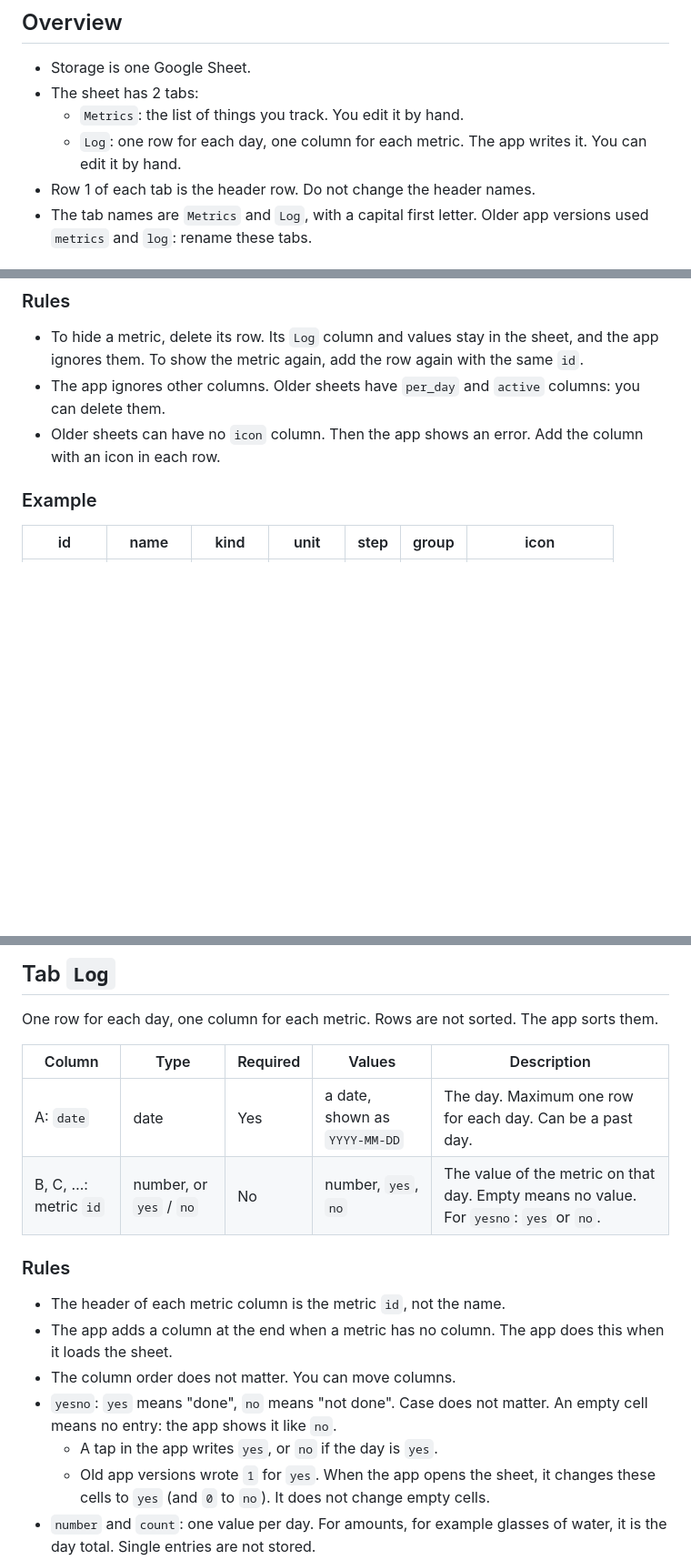
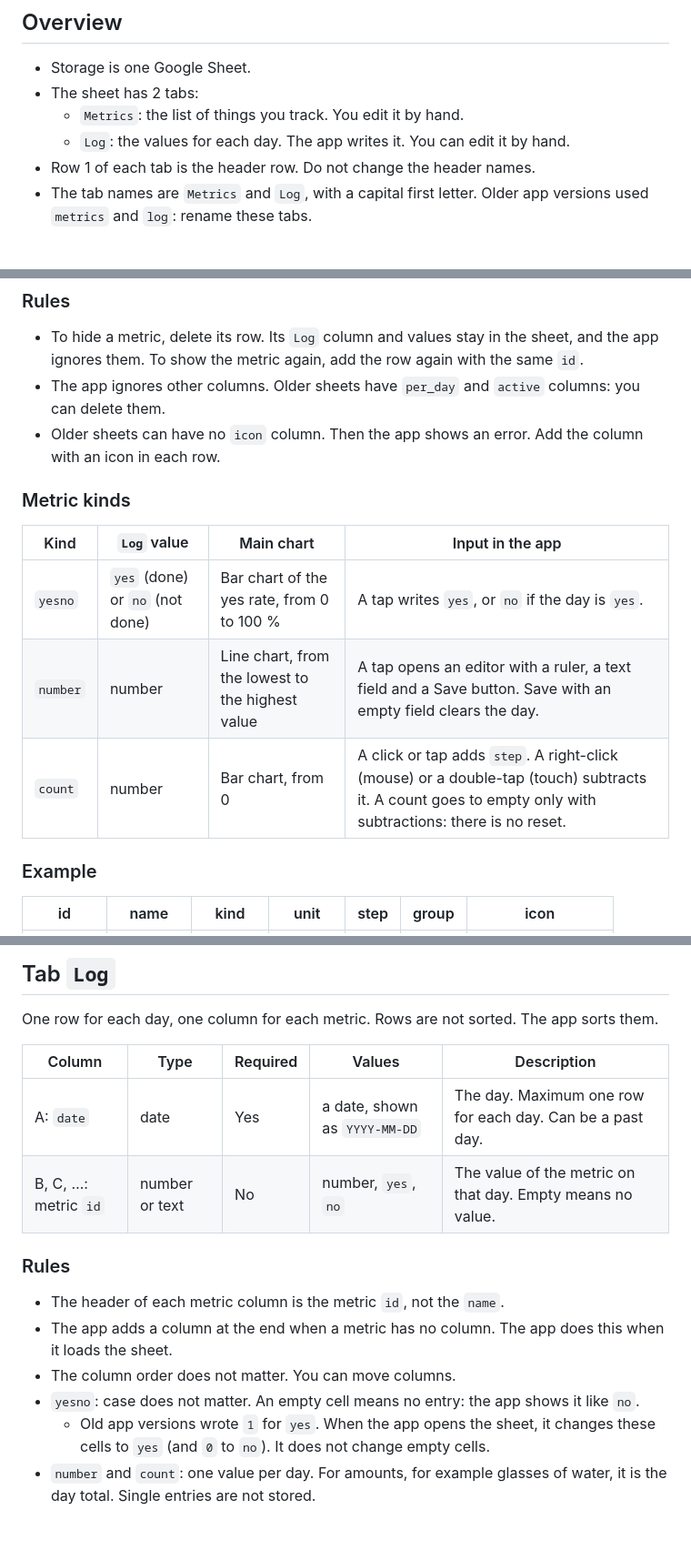
Before and after one commit to matheusmartin/trackula, a Markdown page: docs/data-model.md, 3 parts joined by grey strips. Shown at 91% size. Drawn GitHub-style; blank space fills up the shorter version.

Commit message:
docs(data-model): describe the metric kinds in one table
The kind behavior was in one long table cell and again in the Log rules.

Co-Authored-By: Claude Opus 5.5 <noreply@anthropic.com>
Claude-Session: https://claude.ai/code/session_01NxnaNxjEZZt2ATUuWEbeHs

```diff
--- a/docs/data-model.md
+++ b/docs/data-model.md
@@ -5,7 +5,7 @@
 - Storage is one Google Sheet.
 - The sheet has 2 tabs:
   - `Metrics`: the list of things you track. You edit it by hand.
-  - `Log`: one row for each day, one column for each metric. The app writes it. You can edit it by hand.
+  - `Log`: the values for each day. The app writes it. You can edit it by hand.
 - Row 1 of each tab is the header row. Do not change the header names.
 - The tab names are `Metrics` and `Log`, with a capital first letter. Older app versions used `metrics` and `log`: rename these tabs.
 
@@ -28,6 +28,14 @@ One row for each metric. The row order is the display order in the app.
 - To hide a metric, delete its row. Its `Log` column and values stay in the sheet, and the app ignores them. To show the metric again, add the row again with the same `id`.
 - The app ignores other columns. Older sheets have `per_day` and `active` columns: you can delete them.
 - Older sheets can have no `icon` column. Then the app shows an error. Add the column with an icon in each row.
+
+### Metric kinds
+
+| Kind     | `Log` value                     | Main chart                                      | Input in the app |
+|----------|---------------------------------|-------------------------------------------------|------------------|
+| `yesno`  | `yes` (done) or `no` (not done) | Bar chart of the yes rate, from 0 to 100 %      | A tap writes `yes`, or `no` if the day is `yes`. |
+| `number` | number                          | Line chart, from the lowest to the highest value | A tap opens an editor with a ruler, a text field and a Save button. Save with an empty field clears the day. |
+| `count`  | number                          | Bar chart, from 0                               | A click or tap adds `step`. A right-click (mouse) or a double-tap (touch) subtracts it. A count goes to empty only with subtractions: there is no reset. |
 
 ### Example
 
@@ -46,15 +54,14 @@ One row for each day, one column for each metric. Rows are not sorted. The app s
 | Column          | Type   | Required | Values        | Description |
 |-----------------|--------|----------|---------------|-------------|
 | A: `date`       | date   | Yes      | a date, shown as `YYYY-MM-DD` | The day. Maximum one row for each day. Can be a past day. |
-| B, C, …: metric `id` | number, or `yes` / `no` | No | number, `yes`, `no` | The value of the metric on that day. Empty means no value. For `yesno`: `yes` or `no`. |
+| B, C, …: metric `id` | number or text | No | number, `yes`, `no` | The value of the metric on that day. Empty means no value. |
 
 ### Rules
 
-- The header of each metric column is the metric `id`, not the name.
+- The header of each metric column is the metric `id`, not the `name`.
 - The app adds a column at the end when a metric has no column. The app does this when it loads the sheet.
 - The column order does not matter. You can move columns.
-- `yesno`: `yes` means "done", `no` means "not done". Case does not matter. An empty cell means no entry: the app shows it like `no`.
-  - A tap in the app writes `yes`, or `no` if the day is `yes`.
+- `yesno`: case does not matter. An empty cell means no entry: the app shows it like `no`.
   - Old app versions wrote `1` for `yes`. When the app opens the sheet, it changes these cells to `yes` (and `0` to `no`). It does not change empty cells.
 - `number` and `count`: one value per day. For amounts, for example glasses of water, it is the day total. Single entries are not stored.
 - The app adds a row when a day has no row. It does not delete rows. A row with only a date is valid.
```
Also changed, not shown: other parts of docs/data-model.md (+1 -1 lines).
